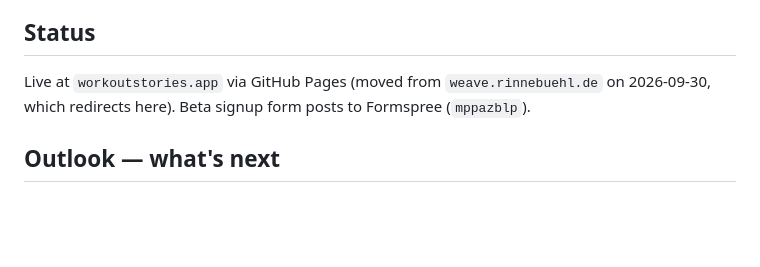
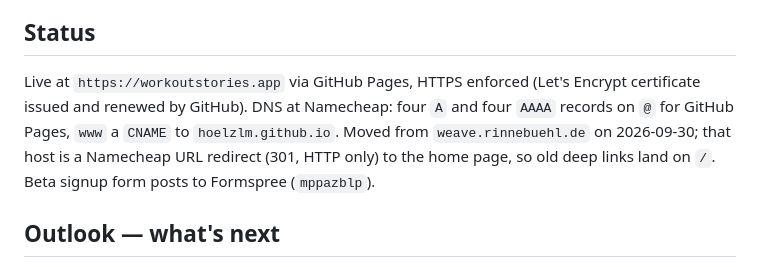
Before and after one commit to hoelzlm/weave-site, a Markdown page: README.md, the part around the change. GitHub-like rendering; blank space fills up the shorter version.

Commit message:
Record the move to HTTPS on workoutstories.app in the README
GitHub Pages now serves workoutstories.app with a Let's Encrypt
certificate and HTTPS enforced. Note the Namecheap DNS records it
depends on and that the old weave.rinnebuehl.de host redirects to the
home page only, without keeping the path.

Co-Authored-By: Claude Opus 5.5 <noreply@anthropic.com>

```diff
--- a/README.md
+++ b/README.md
@@ -87,7 +87,7 @@ Add `loading="lazy" decoding="async"` to the `<img>` when it sits below the firs
 
 ## Status
 
-Live at `workoutstories.app` via GitHub Pages (moved from `weave.rinnebuehl.de` on 2026-09-30, which redirects here). Beta signup form posts to Formspree (`mppazblp`).
+Live at `https://workoutstories.app` via GitHub Pages, HTTPS enforced (Let's Encrypt certificate issued and renewed by GitHub). DNS at Namecheap: four `A` and four `AAAA` records on `@` for GitHub Pages, `www` a `CNAME` to `hoelzlm.github.io`. Moved from `weave.rinnebuehl.de` on 2026-09-30; that host is a Namecheap URL redirect (301, HTTP only) to the home page, so old deep links land on `/`. Beta signup form posts to Formspree (`mppazblp`).
 
 ## Outlook — what's next
 
```
